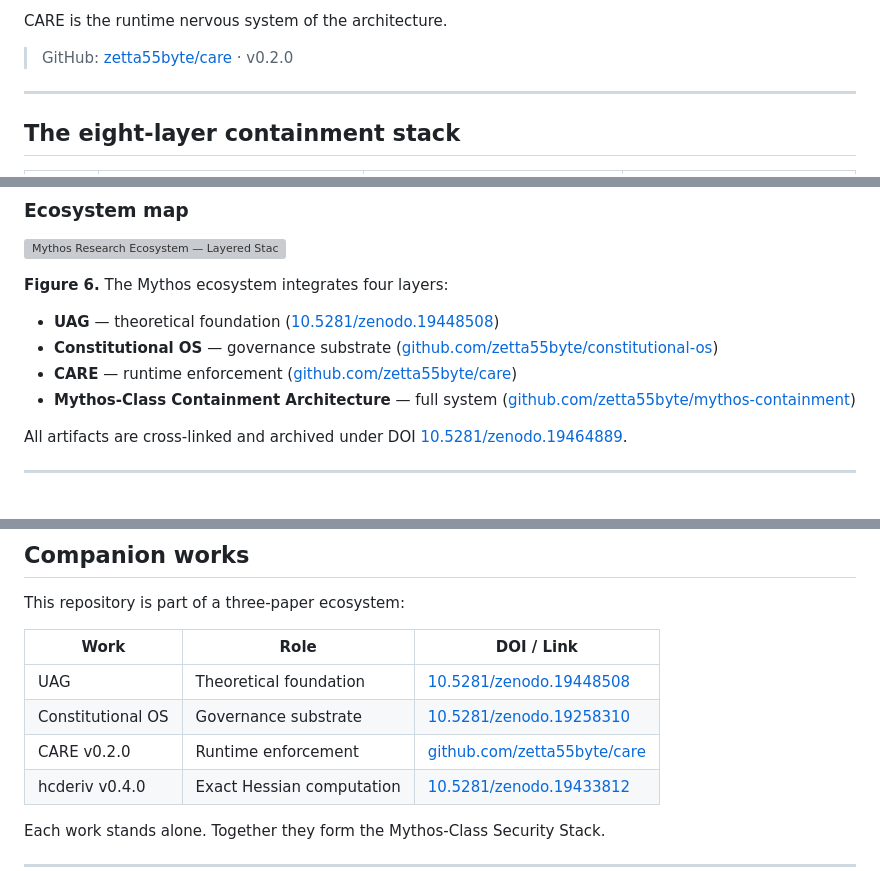
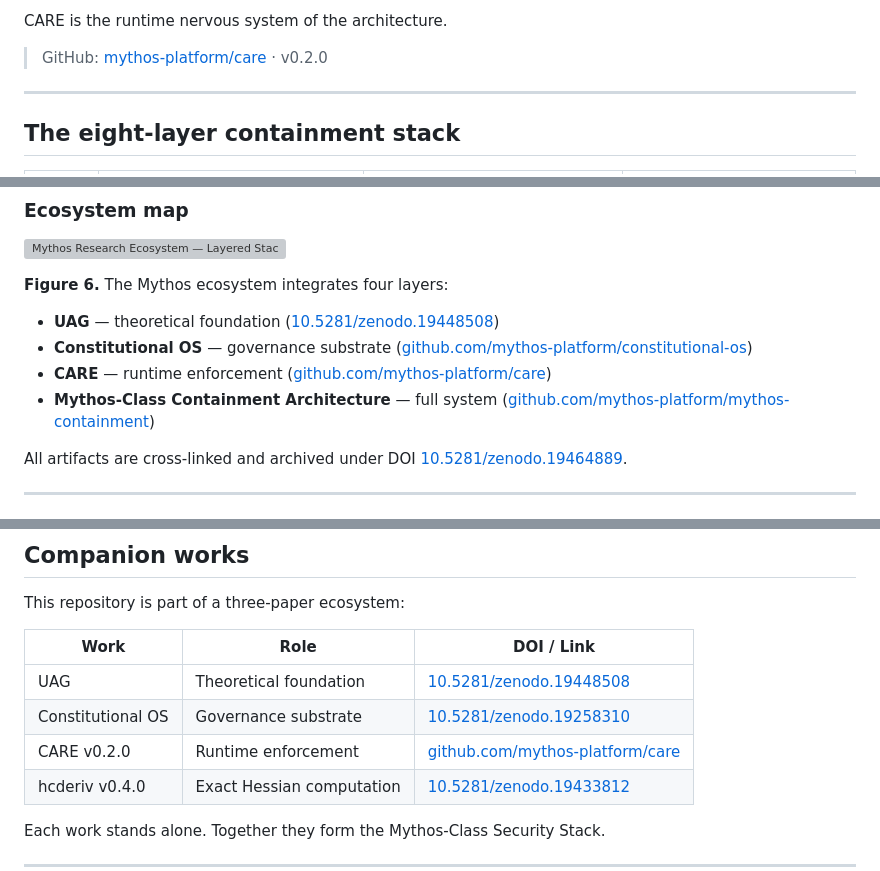
Before and after one commit to zetta55byte/mythos-containment, a Markdown page: README.md, 3 parts joined by grey strips. GitHub-like rendering; grey boxes are pictures that could not be loaded.

Commit message:
Update URLs: zetta55byte -> mythos-platform

```diff
--- a/README.md
+++ b/README.md
@@ -71,7 +71,7 @@ CARE operationalizes theory and governance at runtime. It provides:
 
 CARE is the runtime nervous system of the architecture.
 
-> GitHub: [zetta55byte/care](https://github.com/zetta55byte/care) · v0.2.0
+> GitHub: [mythos-platform/care](https://github.com/mythos-platform/care) · v0.2.0
 
 ---
 
@@ -113,9 +113,9 @@ These map directly to the figures referenced in the paper.
 
 **Figure 6.** The Mythos ecosystem integrates four layers:
 - **UAG** — theoretical foundation ([10.5281/zenodo.19448508](https://doi.org/10.5281/zenodo.19448508))
-- **Constitutional OS** — governance substrate ([github.com/zetta55byte/constitutional-os](https://github.com/zetta55byte/constitutional-os))
-- **CARE** — runtime enforcement ([github.com/zetta55byte/care](https://github.com/zetta55byte/care))
-- **Mythos-Class Containment Architecture** — full system ([github.com/zetta55byte/mythos-containment](https://github.com/zetta55byte/mythos-containment))
+- **Constitutional OS** — governance substrate ([github.com/mythos-platform/constitutional-os](https://github.com/mythos-platform/constitutional-os))
+- **CARE** — runtime enforcement ([github.com/mythos-platform/care](https://github.com/mythos-platform/care))
+- **Mythos-Class Containment Architecture** — full system ([github.com/mythos-platform/mythos-containment](https://github.com/mythos-platform/mythos-containment))
 
 All artifacts are cross-linked and archived under DOI [10.5281/zenodo.19464889](https://doi.org/10.5281/zenodo.19464889).
 
@@ -151,7 +151,7 @@ This repository is part of a three-paper ecosystem:
 |---|---|---|
 | UAG | Theoretical foundation | [10.5281/zenodo.19448508](https://doi.org/10.5281/zenodo.19448508) |
 | Constitutional OS | Governance substrate | [10.5281/zenodo.19258310](https://doi.org/10.5281/zenodo.19258310) |
-| CARE v0.2.0 | Runtime enforcement | [github.com/zetta55byte/care](https://github.com/zetta55byte/care) |
+| CARE v0.2.0 | Runtime enforcement | [github.com/mythos-platform/care](https://github.com/mythos-platform/care) |
 | hcderiv v0.4.0 | Exact Hessian computation | [10.5281/zenodo.19433812](https://doi.org/10.5281/zenodo.19433812) |
 
 Each work stands alone. Together they form the Mythos-Class Security Stack.
```
Also changed, not shown: other parts of README.md (+1 -1 lines).
